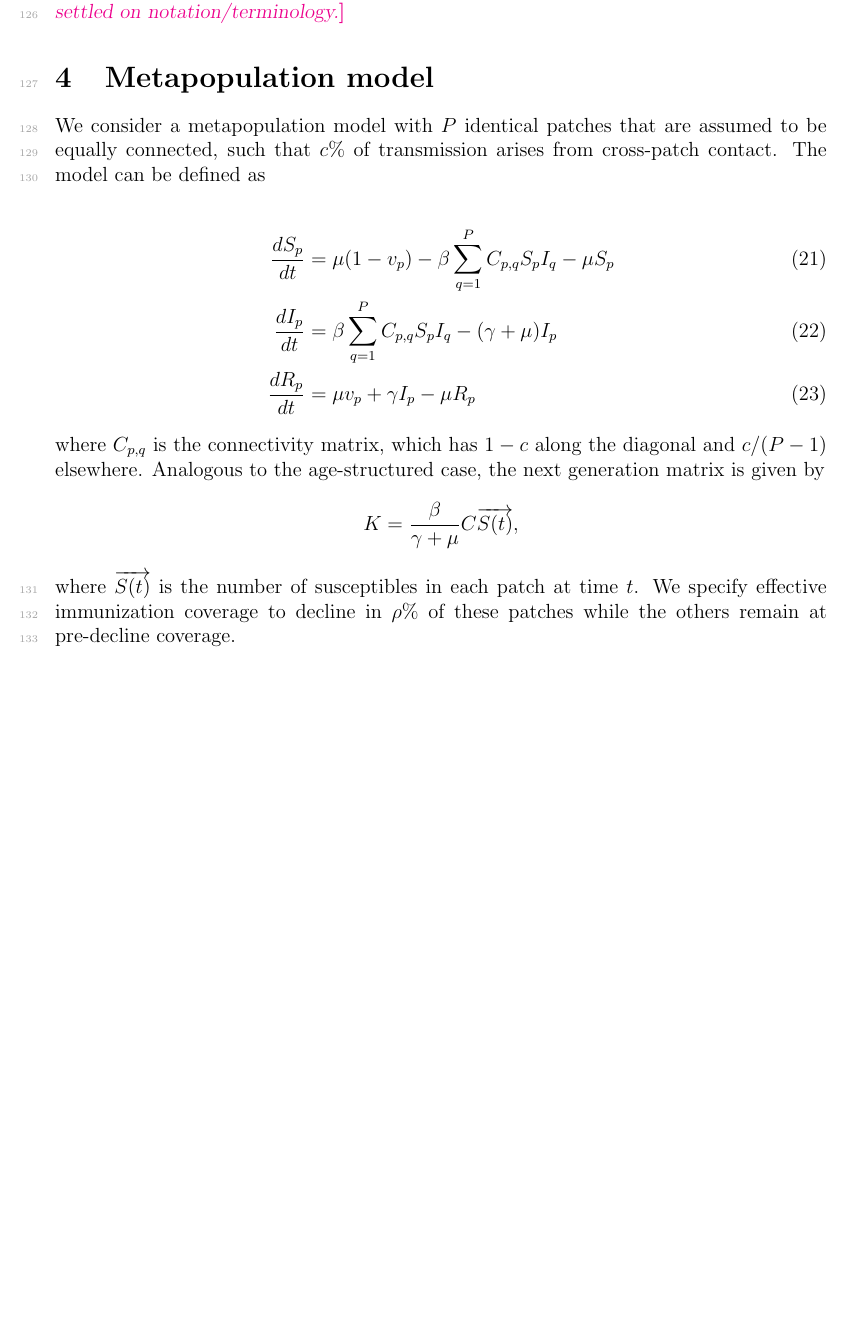
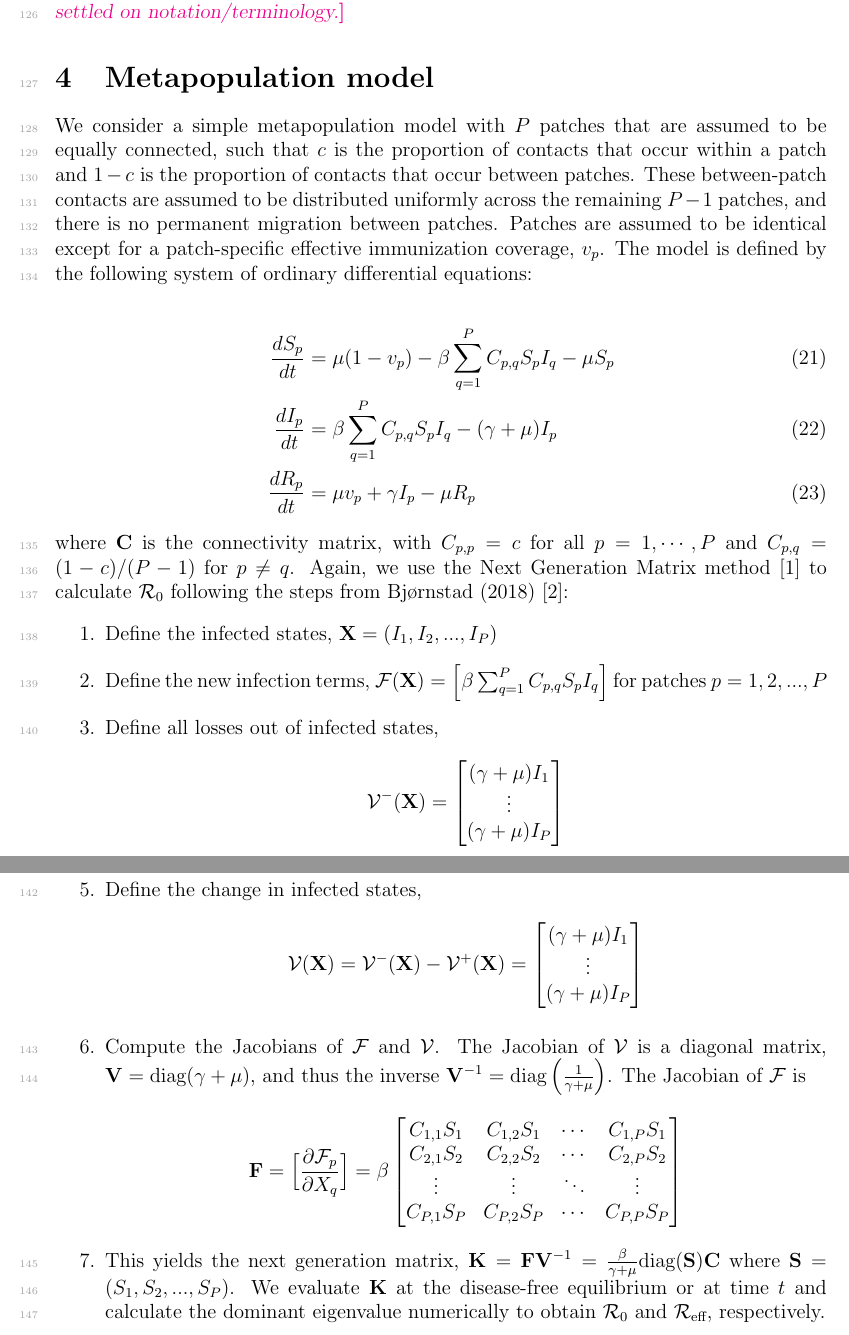
Before and after one commit to eahowerton/measles-honeymoon, a LaTeX document (supp/supplementary_material.tex): part of page 6 of 8 before the commit and two parts of pages 6 and 7 of 11 after it, the two joined at a grey line, cut so that both start at the same text, the shorter picture padded with empty space. Compiled offline with pdfLaTeX.

Commit message:
update description of metapopulation model

```diff
--- a/supp/supplementary_material.tex
+++ b/supp/supplementary_material.tex
@@ -251,7 +251,7 @@ This ratio can be interpreted as the ratio of the number of new infections in th
 
 \section{Metapopulation model}
 
-We consider a metapopulation model with $P$ identical patches that are assumed to be equally connected, such that $c\%$ of transmission arises from cross-patch contact. The model can be defined as
+We consider a simple metapopulation model with $P$ patches that are assumed to be equally connected, such that $c$ is the proportion of contacts that occur within a patch and $1-c$ is the proportion of contacts that occur between patches. These between-patch contacts are assumed to be distributed uniformly across the remaining $P-1$ patches, and there is no permanent migration between patches. Patches are assumed to be identical except for a patch-specific effective immunization coverage, $v_p$. The model is defined by the following system of ordinary differential equations:
 
 \begin{align}
     \frac{dS_p}{dt} &= \mu (1-v_p) - \beta \sum_{q=1}^{P} C_{p,q} S_p I_q - \mu S_p \\
@@ -260,11 +260,41 @@ We consider a metapopulation model with $P$ identical patches that are assumed t
 \end{align}
 
 \noindent
-where $C_{p,q}$ is the connectivity matrix, which has $1-c$ along the diagonal and $c/(P-1)$ elsewhere. Analogous to the age-structured case, the next generation matrix is given by
-$$
-    K = \frac{\beta}{\gamma + \mu} C \overrightarrow{S(t)},
-$$
-where $\overrightarrow{S(t)}$ is the number of susceptibles in each patch at time $t$. We specify effective immunization coverage to decline in $\rho \%$ of these patches while the others remain at pre-decline coverage.
+where $\mathbf{C}$ is the connectivity matrix, with $C_{p,p} = c$ for all $p = 1, \cdots, P$ and $C_{p,q} = (1-c)/(P-1)$ for $p \neq q$. Again, we use the Next Generation Matrix method \citep{DiekmannEtAl1990} to calculate $\Rn$ following the steps from Bj\o{}rnstad (2018) \cite{Bjornstad2018}:
+\begin{enumerate}
+    \item Define the infected states, $\mathbf{X} = (I_1, I_2, ..., I_P)$
+    \item Define the new infection terms, $\mathcal{F}(\mathbf{X}) = \Big[ \beta \sum_{q=1}^{P} C_{p,q} S_p I_q  \Big]$ for patches $p = 1, 2, ..., P$
+    \item Define all losses out of infected states,
+    \begin{align*}
+        \mathcal{V}^-(\mathbf{X}) = \begin{bmatrix}
+        (\gamma + \mu ) I_1 \\
+        \vdots \\
+        (\gamma + \mu) I_P
+        \end{bmatrix}
+    \end{align*}
+
+    \item Define all gained transfers between infected states, $\mathcal{V}^+(\mathbf{X}) = 0$
+    \item Define the change in infected states,
+    \begin{align*}
+        \mathcal{V}(\mathbf{X}) = \mathcal{V}^-(\mathbf{X}) - \mathcal{V}^+(\mathbf{X}) = \begin{bmatrix}
+        (\gamma + \mu) I_1 \\
+        \vdots \\
+        (\gamma + \mu) I_P \\
+        \end{bmatrix}
+    \end{align*}
+    \item Compute the Jacobians of $\mathcal{F}$ and $\mathcal{V}$. The Jacobian of $\mathcal{V}$ is a diagonal matrix, $\mathbf{V} = \text{diag}(\gamma + \mu)$, and thus the inverse $\mathbf{V}^{-1} = \text{diag}\left(\frac{1}{\gamma + \mu}\right)$. The Jacobian of $\mathcal{F}$ is
+
+    $$
+    \mathbf{F} = \Big[\frac{\partial \mathcal{F}_p}{\partial X_q}\Big] = \beta \begin{bmatrix}
+     C_{1,1} S_1 & C_{1,2} S_1 & \cdots & C_{1,P} S_1 \\
+    C_{2,1} S_2 & C_{2,2} S_2 & \cdots & C_{2,P} S_2 \\
+    \vdots & \vdots & \ddots & \vdots \\
+    C_{P,1} S_P & C_{P,2} S_P & \cdots & C_{P,P} S_P \\
+    \end{bmatrix}
+    $$
+    \item This yields the next generation matrix, $\mathbf{K} = \mathbf{F} \mathbf{V}^{-1} = \frac{\beta}{\gamma + \mu} \text{diag}(\mathbf{S}) \mathbf{C}$ where $\mathbf{S} = (S_1, S_2, ..., S_P)$. We evaluate $\mathbf{K}$ at the disease-free equilibrium or at time $t$ and calculate the dominant eigenvalue numerically to obtain $\Rn$ and $\Reff$, respectively.
+\end{enumerate}
+
 
 \pagebreak
 
```
Also changed, not shown: figures/connectivity_fig.pdf, supp/supplementary_material.pdf, supp/supplementary_material.tex (6 more changed lines), 3 other files.
